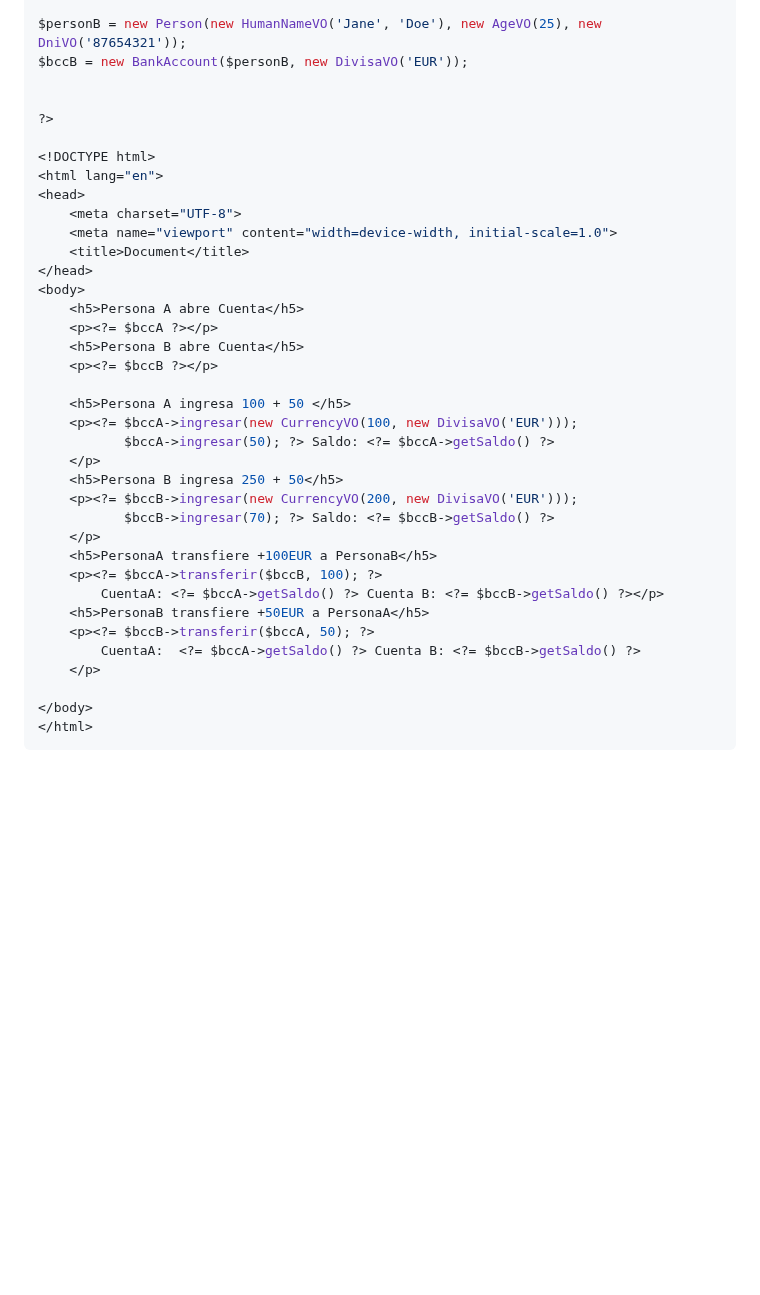
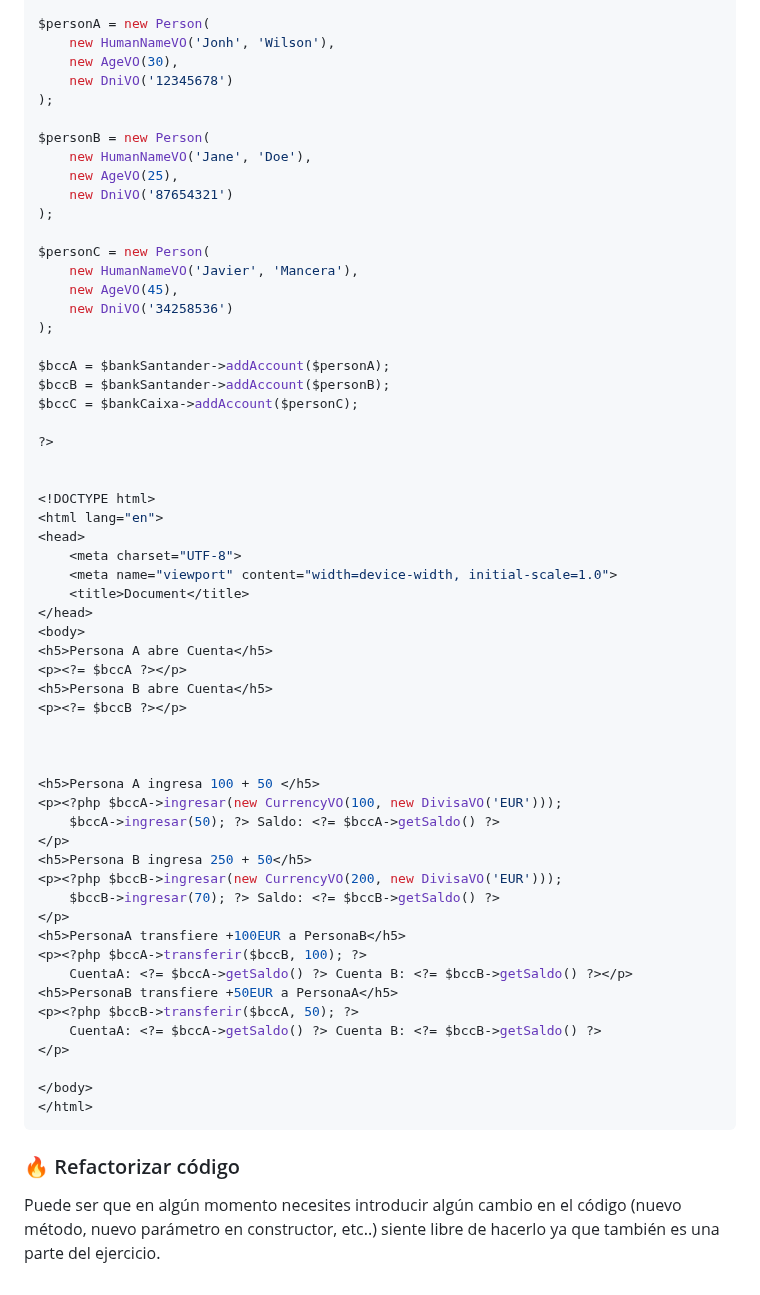
Before and after one commit to jssdocente/2425_DWES, a Markdown page: UT3/EC/03.2_POO.md, the part around one of its changes. Drawn GitHub-style; blank space fills up the shorter version.

````diff
--- a/UT3/EC/03.2_POO.md
+++ b/UT3/EC/03.2_POO.md
@@ -156,9 +219,28 @@ $bccA = new BankAccount($personA, new DivisaVO('EUR'));
 
-$personB = new Person(new HumanNameVO('Jane', 'Doe'), new AgeVO(25), new DniVO('87654321'));
-$bccB = new BankAccount($personB, new DivisaVO('EUR'));
+$personA = new Person(
+    new HumanNameVO('Jonh', 'Wilson'),
+    new AgeVO(30),
+    new DniVO('12345678')
+);
 
+$personB = new Person(
+    new HumanNameVO('Jane', 'Doe'),
+    new AgeVO(25),
+    new DniVO('87654321')
+);
+
+$personC = new Person(
+    new HumanNameVO('Javier', 'Mancera'),
+    new AgeVO(45),
+    new DniVO('34258536')
+);
+
+$bccA = $bankSantander->addAccount($personA);
+$bccB = $bankSantander->addAccount($personB);
+$bccC = $bankCaixa->addAccount($personC);
 
 ?>
+
 
 <!DOCTYPE html>
 <html lang="en">
@@ -168,27 +250,34 @@ $bccB = new BankAccount($personB, new DivisaVO('EUR'));
     <title>Document</title>
 </head>
 <body>
-    <h5>Persona A abre Cuenta</h5>
-    <p><?= $bccA ?></p>
-    <h5>Persona B abre Cuenta</h5>
-    <p><?= $bccB ?></p>
+<h5>Persona A abre Cuenta</h5>
+<p><?= $bccA ?></p>
+<h5>Persona B abre Cuenta</h5>
+<p><?= $bccB ?></p>
 
-    <h5>Persona A ingresa 100 + 50 </h5>
-    <p><?= $bccA->ingresar(new CurrencyVO(100, new DivisaVO('EUR')));
-           $bccA->ingresar(50); ?> Saldo: <?= $bccA->getSaldo() ?>
-    </p>
-    <h5>Persona B ingresa 250 + 50</h5>
-    <p><?= $bccB->ingresar(new CurrencyVO(200, new DivisaVO('EUR')));
-           $bccB->ingresar(70); ?> Saldo: <?= $bccB->getSaldo() ?>
-    </p>
-    <h5>PersonaA transfiere +100EUR a PersonaB</h5>
-    <p><?= $bccA->transferir($bccB, 100); ?>
-        CuentaA: <?= $bccA->getSaldo() ?> Cuenta B: <?= $bccB->getSaldo() ?></p>
-    <h5>PersonaB transfiere +50EUR a PersonaA</h5>
-    <p><?= $bccB->transferir($bccA, 50); ?>
-        CuentaA:  <?= $bccA->getSaldo() ?> Cuenta B: <?= $bccB->getSaldo() ?>
-    </p>
+
+
+<h5>Persona A ingresa 100 + 50 </h5>
+<p><?php $bccA->ingresar(new CurrencyVO(100, new DivisaVO('EUR')));
+    $bccA->ingresar(50); ?> Saldo: <?= $bccA->getSaldo() ?>
+</p>
+<h5>Persona B ingresa 250 + 50</h5>
+<p><?php $bccB->ingresar(new CurrencyVO(200, new DivisaVO('EUR')));
+    $bccB->ingresar(70); ?> Saldo: <?= $bccB->getSaldo() ?>
+</p>
+<h5>PersonaA transfiere +100EUR a PersonaB</h5>
+<p><?php $bccA->transferir($bccB, 100); ?>
+    CuentaA: <?= $bccA->getSaldo() ?> Cuenta B: <?= $bccB->getSaldo() ?></p>
+<h5>PersonaB transfiere +50EUR a PersonaA</h5>
+<p><?php $bccB->transferir($bccA, 50); ?>
+    CuentaA: <?= $bccA->getSaldo() ?> Cuenta B: <?= $bccB->getSaldo() ?>
+</p>
 
 </body>
 </html>
 ```
+
+
+### 🔥 Refactorizar código
+
+Puede ser que en algún momento necesites introducir algún cambio en el código (nuevo método, nuevo parámetro en constructor, etc..) siente libre de hacerlo ya que también es una parte del ejercicio.
````
Also changed, not shown: other parts of UT3/EC/03.2_POO.md (+110 -47 lines).
